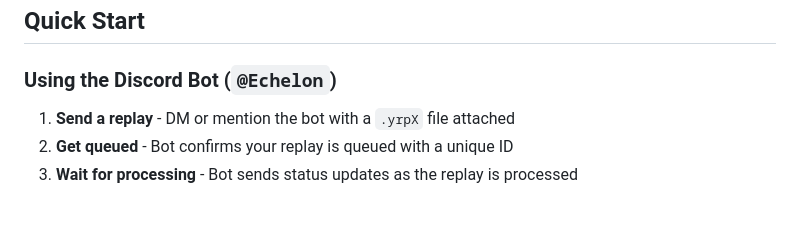
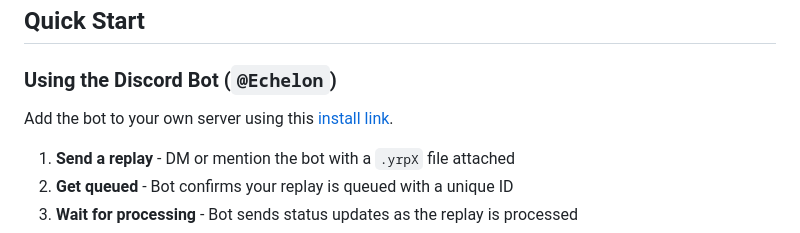
Before and after one commit to COTFK/project-echelon, a Markdown page: README.md, the part around the change. Rendered like a GitHub page; blank space fills up the shorter version.

Commit message:
docs: add link to install the Discord bot

```diff
--- a/README.md
+++ b/README.md
@@ -9,6 +9,8 @@ A [reference deployment] is available for testing. **Currently in beta - expect
 ## Quick Start
 
 ### Using the Discord Bot (`@Echelon`)
+
+Add the bot to your own server using this [install link](https://discord.com/oauth2/authorize?client_id=1452676046326595605).
 
 1. **Send a replay** - DM or mention the bot with a `.yrpX` file attached
 2. **Get queued** - Bot confirms your replay is queued with a unique ID
```
